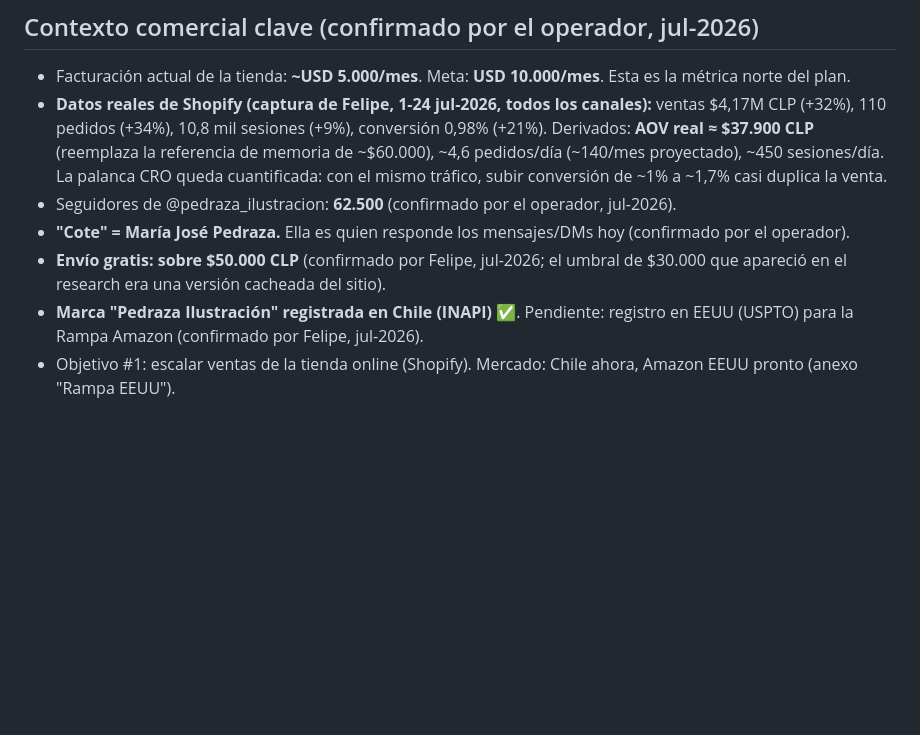
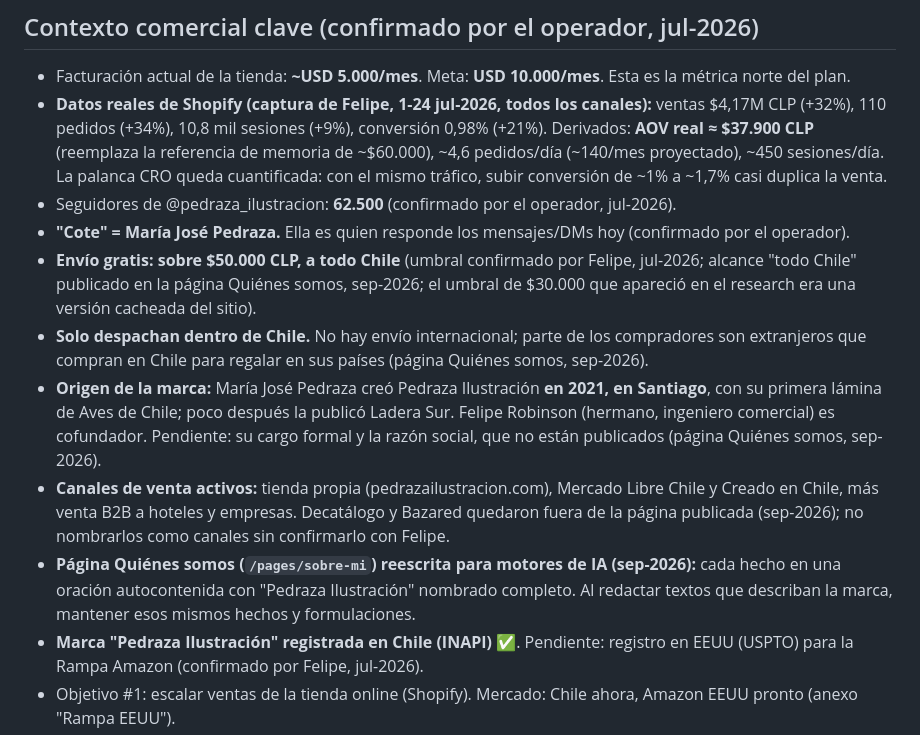
Before and after one commit to eguigurenmateo-lamaison/pedraza-ilustracion, a Markdown page: CLAUDE.md, the part around the change. Rendered like a GitHub page; blank space fills up the shorter version.

Commit message:
CLAUDE.md: suma los datos confirmados en la página Quiénes somos
Año y ciudad de origen (2021, Santiago), envío gratis a todo Chile,
sin despacho internacional y canales de venta activos.

Co-Authored-By: Claude Opus 5 <noreply@anthropic.com>

```diff
--- a/CLAUDE.md
+++ b/CLAUDE.md
@@ -31,7 +31,11 @@ Reglas permanentes para TODOS los entregables de este repo (documentos, páginas
 - **Datos reales de Shopify (captura de Felipe, 1-24 jul-2026, todos los canales):** ventas $4,17M CLP (+32%), 110 pedidos (+34%), 10,8 mil sesiones (+9%), conversión 0,98% (+21%). Derivados: **AOV real ≈ $37.900 CLP** (reemplaza la referencia de memoria de ~$60.000), ~4,6 pedidos/día (~140/mes proyectado), ~450 sesiones/día. La palanca CRO queda cuantificada: con el mismo tráfico, subir conversión de ~1% a ~1,7% casi duplica la venta.
 - Seguidores de @pedraza_ilustracion: **62.500** (confirmado por el operador, jul-2026).
 - **"Cote" = María José Pedraza.** Ella es quien responde los mensajes/DMs hoy (confirmado por el operador).
-- **Envío gratis: sobre $50.000 CLP** (confirmado por Felipe, jul-2026; el umbral de $30.000 que apareció en el research era una versión cacheada del sitio).
+- **Envío gratis: sobre $50.000 CLP, a todo Chile** (umbral confirmado por Felipe, jul-2026; alcance "todo Chile" publicado en la página Quiénes somos, sep-2026; el umbral de $30.000 que apareció en el research era una versión cacheada del sitio).
+- **Solo despachan dentro de Chile.** No hay envío internacional; parte de los compradores son extranjeros que compran en Chile para regalar en sus países (página Quiénes somos, sep-2026).
+- **Origen de la marca:** María José Pedraza creó Pedraza Ilustración **en 2021, en Santiago**, con su primera lámina de Aves de Chile; poco después la publicó Ladera Sur. Felipe Robinson (hermano, ingeniero comercial) es cofundador. Pendiente: su cargo formal y la razón social, que no están publicados (página Quiénes somos, sep-2026).
+- **Canales de venta activos:** tienda propia (pedrazailustracion.com), Mercado Libre Chile y Creado en Chile, más venta B2B a hoteles y empresas. Decatálogo y Bazared quedaron fuera de la página publicada (sep-2026); no nombrarlos como canales sin confirmarlo con Felipe.
+- **Página Quiénes somos (`/pages/sobre-mi`) reescrita para motores de IA (sep-2026):** cada hecho en una oración autocontenida con "Pedraza Ilustración" nombrado completo. Al redactar textos que describan la marca, mantener esos mismos hechos y formulaciones.
 - **Marca "Pedraza Ilustración" registrada en Chile (INAPI)** ✅. Pendiente: registro en EEUU (USPTO) para la Rampa Amazon (confirmado por Felipe, jul-2026).
 - Objetivo #1: escalar ventas de la tienda online (Shopify). Mercado: Chile ahora, Amazon EEUU pronto (anexo "Rampa EEUU").
 - **Doble motor de audiencia** (feedback de Felipe, jul-2026): activar la base de 62.500 seguidores Y salir a buscar audiencia nueva; los **lanzamientos de producto** ahora son posibles (antes limitados por los tiempos de Cote) y son palanca comercial junto al calendario de fechas.
```
